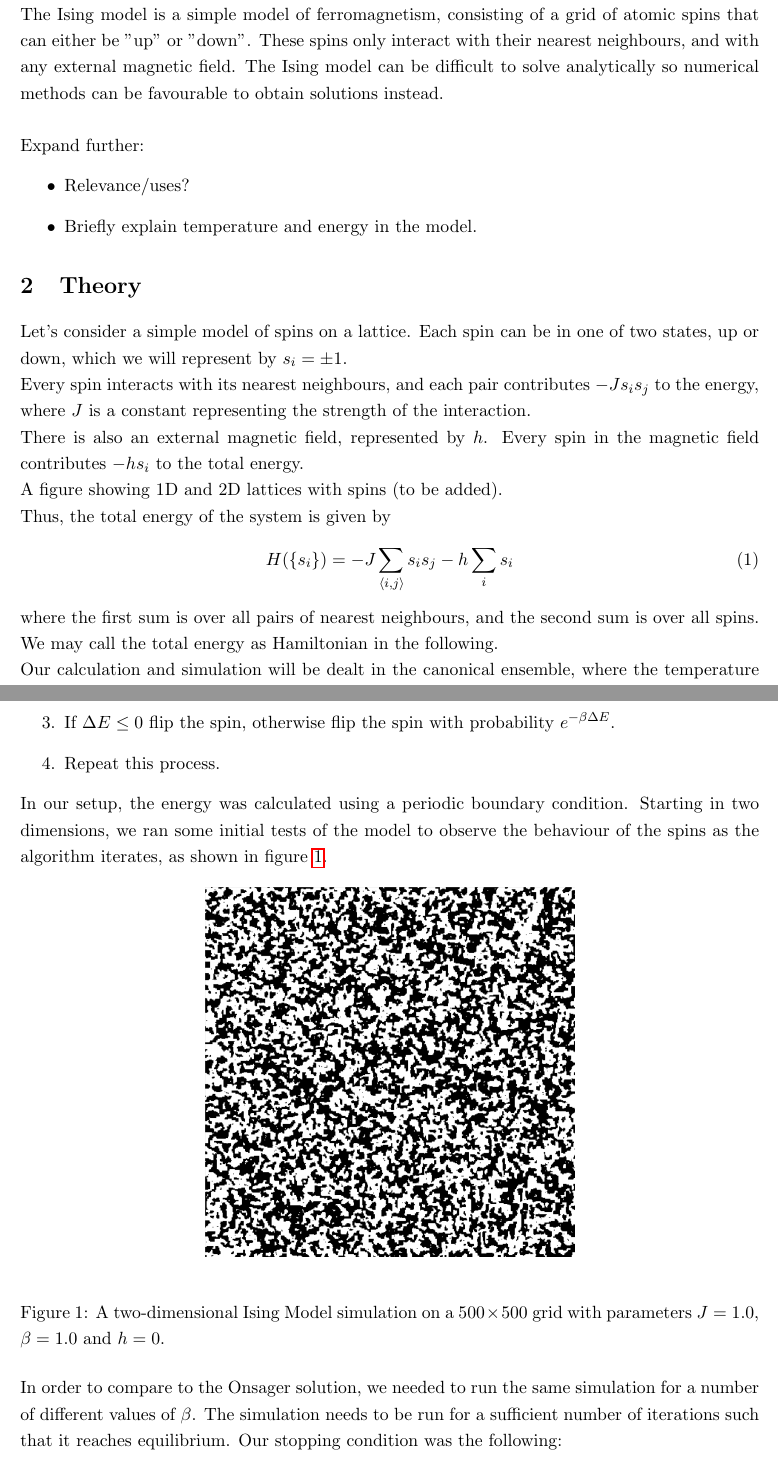
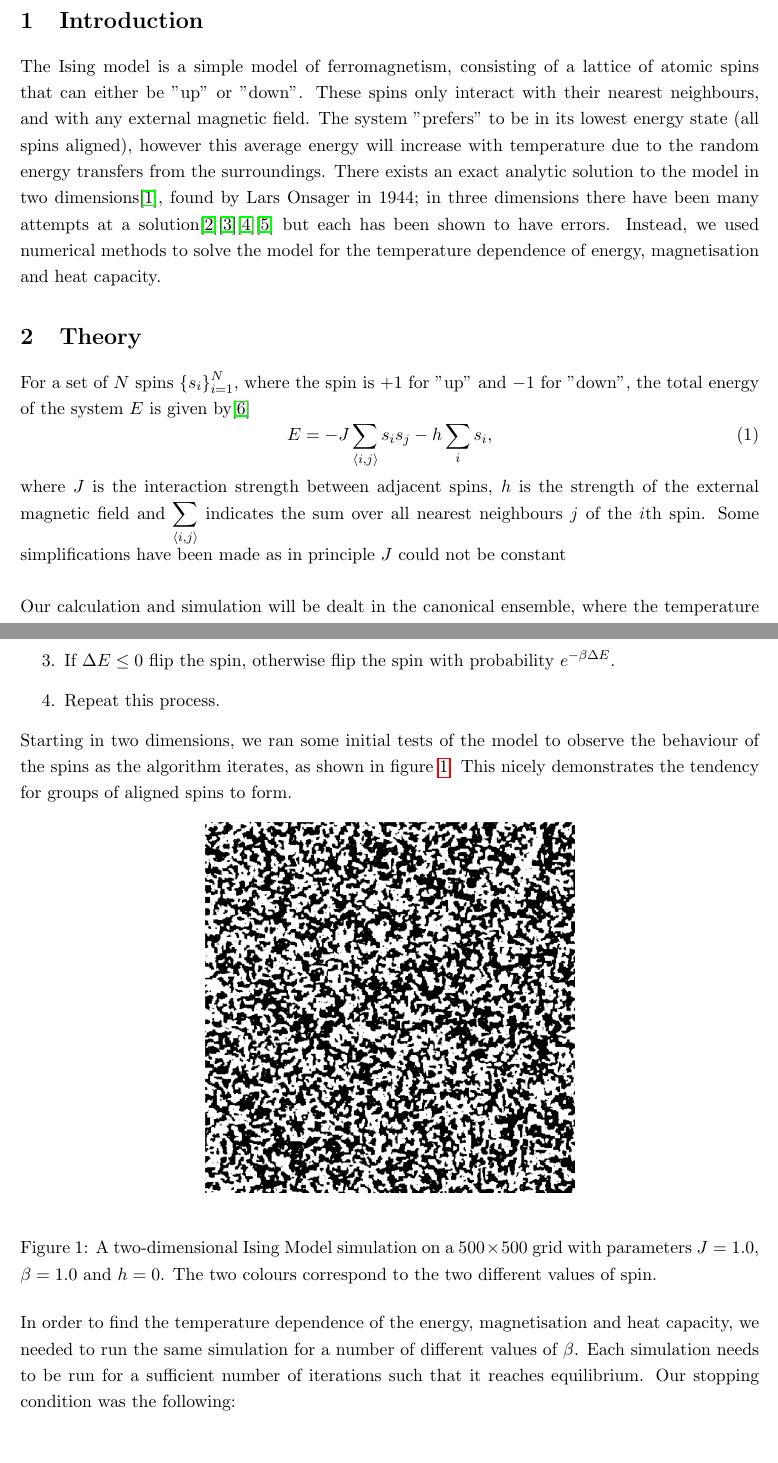
Before and after one commit to tj-oreilly/ising_model_simulation, a LaTeX document (report/document.tex): two parts of pages 2 and 7 of 9, joined at a grey line, cut at the place of the change, the shorter picture padded with empty space. Compiled offline with pdfLaTeX.

Commit message:
Updated report
- A few more references added
- Introduction finished, minus some applications
- Rewrote the first part of the theory so it flows nicely from the introduction

```diff
--- a/report/document.tex
+++ b/report/document.tex
@@ -46,33 +46,15 @@
 
 	\section{Introduction}
 
-	The Ising model is a simple model of ferromagnetism, consisting of a grid of atomic spins that can either be "up" or "down". These spins only interact with their nearest neighbours, and with any external magnetic field. The Ising model can be difficult to solve analytically so numerical methods can be favourable to obtain solutions instead. \\
-
-	Expand further:
-	\begin{itemize}
-		\item Relevance/uses?
-		\item Briefly explain temperature and energy in the model.
-	\end{itemize}
+	The Ising model is a simple model of ferromagnetism, consisting of a lattice of atomic spins that can either be "up" or "down". These spins only interact with their nearest neighbours, and with any external magnetic field. The system "prefers" to be in its lowest energy state (all spins aligned), however this average energy will increase with temperature due to the random energy transfers from the surroundings. There exists an exact analytic solution to the model in two dimensions\cite{onsager_solution}, found by Lars Onsager in 1944; in three dimensions there have been many attempts at a solution\cite{das1970exact}\cite{lou2000three}\cite{zhang2007conjectures}\cite{zhang2021exact} but each has been shown to have errors. Instead, we used numerical methods to solve the model for the temperature dependence of energy, magnetisation and heat capacity.
 
 	\section{Theory}
 
-	Let's consider a simple model of spins on a lattice.
-	Each spin can be in one of two states, up or down, which we will represent by $s_i = \pm 1$.
-
-	Every spin interacts with its nearest neighbours, and each pair contributes $-J s_i s_j$ to the energy,
-	where $J$ is a constant representing the strength of the interaction.
-
-	There is also an external magnetic field, represented by $h$.
-	Every spin in the magnetic field contributes $-h s_i$ to the total energy.
-
-	A figure showing 1D and 2D lattices with spins (to be added).
-
-	Thus, the total energy of the system is given by
-	\begin{equation} \label{eq:Hamiltonian}
-		H(\{s_i\}) = -J \sum_{\langle i,j \rangle} s_i s_j - h \sum_i s_i
+	For a set of $N$ spins $\left\{s_i\right\}_{i=1}^N$, where the spin is $+1$ for "up" and $-1$ for "down", the total energy of the system $E$ is given by\cite{Baierlein_1999}
+	\begin{equation}
+		E = -J\sum_{\left<i,j\right>}s_is_j - h\sum_i s_i,
 	\end{equation}
-	where the first sum is over all pairs of nearest neighbours, and the second sum is over all spins.
-	We may call the total energy as Hamiltonian in the following.
+	where $J$ is the interaction strength between adjacent spins, $h$ is the strength of the external magnetic field and $\displaystyle\sum_{\left<i,j\right>}$ indicates the sum over all nearest neighbours $j$ of the $i$th spin. Some simplifications have been made as in principle $J$ could not be constant \\
 
 	Our calculation and simulation will be dealt in the canonical ensemble, where the temperature $T$ is fixed.
 
@@ -322,16 +304,16 @@
 		\item Repeat this process.
 	\end{enumerate}
 
-	In our setup, the energy was calculated using a periodic boundary condition. Starting in two dimensions, we ran some initial tests of the model to observe the behaviour of the spins as the algorithm iterates, as shown in figure \ref{fig:ising_grid}.
+	Starting in two dimensions, we ran some initial tests of the model to observe the behaviour of the spins as the algorithm iterates, as shown in figure \ref{fig:ising_grid}. This nicely demonstrates the tendency for groups of aligned spins to form.
 	\begin{figure}[H]
 		\begin{center}
 			\includegraphics[width=0.5\textwidth]{./img/ising-simulation.png}
 		\end{center}
-		\caption{A two-dimensional Ising Model simulation on a $500\times 500$ grid with parameters $J = 1.0$, $\beta = 1.0$ and $h = 0$.}
+		\caption{A two-dimensional Ising Model simulation on a $500\times 500$ grid with parameters $J = 1.0$, $\beta = 1.0$ and $h = 0$. The two colours correspond to the two different values of spin.}
 		\label{fig:ising_grid}
 	\end{figure}
 
-	In order to compare to the Onsager solution, we needed to run the same simulation for a number of different values of $\beta$. The simulation needs to be run for a sufficient number of iterations such that it reaches equilibrium. Our stopping condition was the following:
+	In order to find the temperature dependence of the energy, magnetisation and heat capacity, we needed to run the same simulation for a number of different values of $\beta$. Each simulation needs to be run for a sufficient number of iterations such that it reaches equilibrium. Our stopping condition was the following:
 	\begin{itemize}
 		\item For each block of $n$ iterations:
 		\begin{enumerate}
```
Also changed, not shown: report/references.bib (+47 -0 lines), report/document.tex (4 more changed lines).
